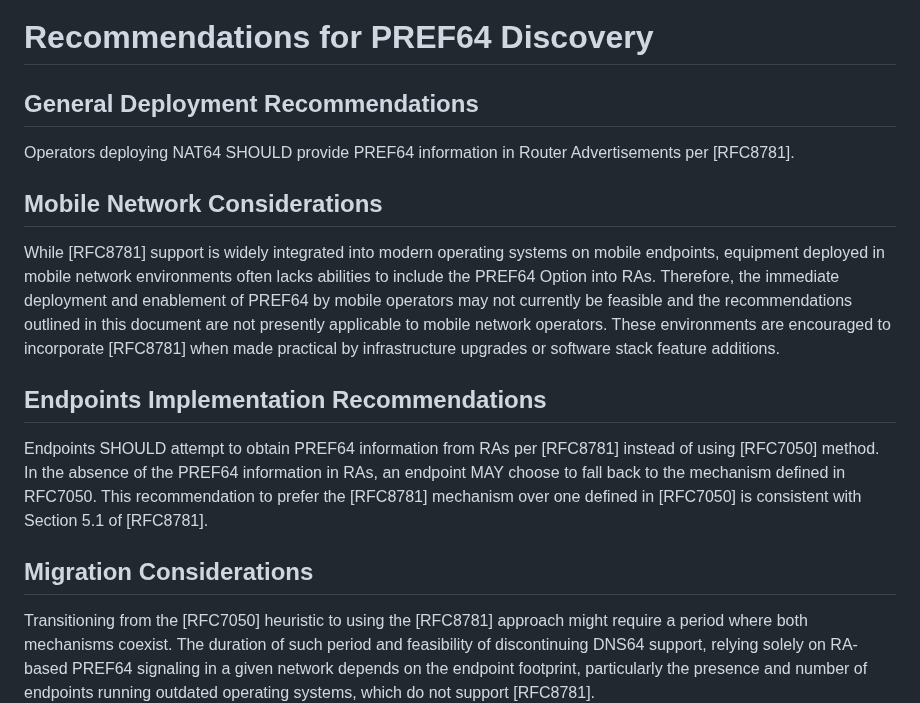
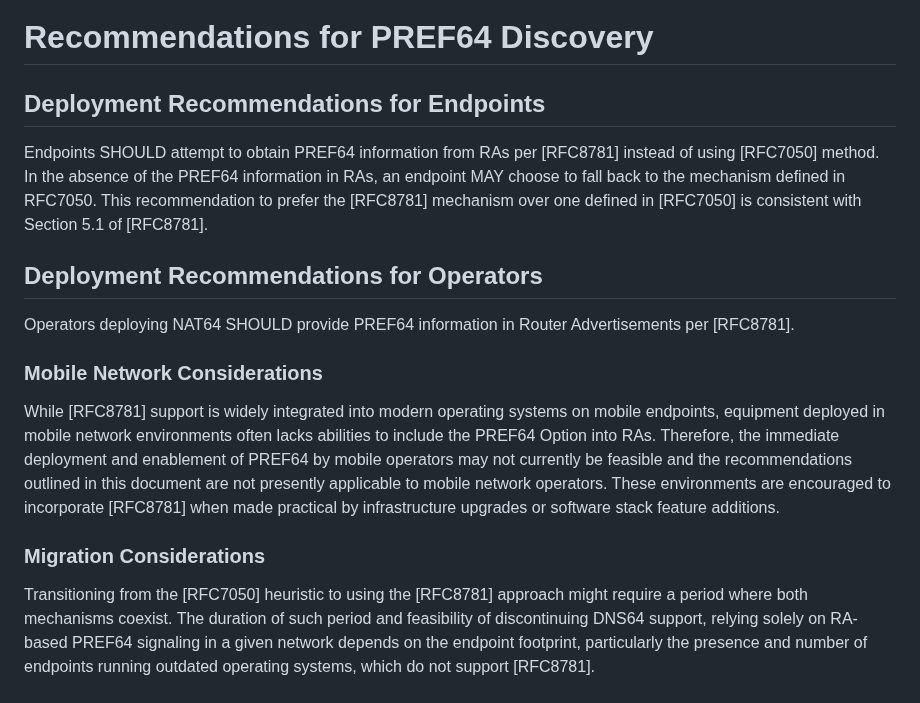
Before and after one commit to furry13/draft-buraglio-deprecate7050, a Markdown page: draft-ietf-v6ops-prefer8781.md, the part around the change. Rendered like a GitHub page.

Commit message:
we hate merge conflicts

```diff
--- a/draft-ietf-v6ops-prefer8781.md
+++ b/draft-ietf-v6ops-prefer8781.md
@@ -103,23 +103,23 @@ SLAAC:  StateLess Address AutoConfiguration, [RFC4862]
 
 # Recommendations for PREF64 Discovery
 
-## General Deployment Recommendations
+## Deployment Recommendations for Endpoints
+
+Endpoints SHOULD attempt to obtain PREF64 information from RAs per [RFC8781] instead of using [RFC7050] method.
+In the absence of the PREF64 information in RAs, an endpoint MAY choose to fall back to the mechanism defined in RFC7050.
+This recommendation to prefer the [RFC8781] mechanism over one defined in [RFC7050] is consistent with Section 5.1 of [RFC8781].
+
+## Deployment Recommendations for Operators
 
 Operators deploying NAT64 SHOULD provide PREF64 information in Router Advertisements per [RFC8781].
 
-## Mobile Network Considerations
+### Mobile Network Considerations
 
 While [RFC8781] support is widely integrated into modern operating systems on mobile endpoints, equipment deployed in mobile network environments often lacks abilities to include the PREF64 Option into RAs.
 Therefore, the immediate deployment and enablement of PREF64 by mobile operators may not currently be feasible and the recommendations outlined in this document are not presently applicable to mobile network operators.
 These environments are encouraged to incorporate [RFC8781] when made practical by infrastructure upgrades or software stack feature additions.
 
-## Endpoints Implementation Recommendations
-
-Endpoints SHOULD attempt to obtain PREF64 information from RAs per [RFC8781] instead of using [RFC7050] method.
-In the absence of the PREF64 information in RAs, an endpoint MAY choose to fall back to the mechanism defined in RFC7050.
-This recommendation to prefer the [RFC8781] mechanism over one defined in [RFC7050] is consistent with Section 5.1 of [RFC8781].
-
-## Migration Considerations
+### Migration Considerations
 
 Transitioning from the [RFC7050] heuristic to using the [RFC8781] approach might require a period where both mechanisms coexist.
 The duration of such period and feasibility of discontinuing DNS64 support, relying solely on RA-based PREF64 signaling in a given network depends on the endpoint footprint, particularly the presence and number of endpoints running outdated operating systems, which do not support [RFC8781].
```
